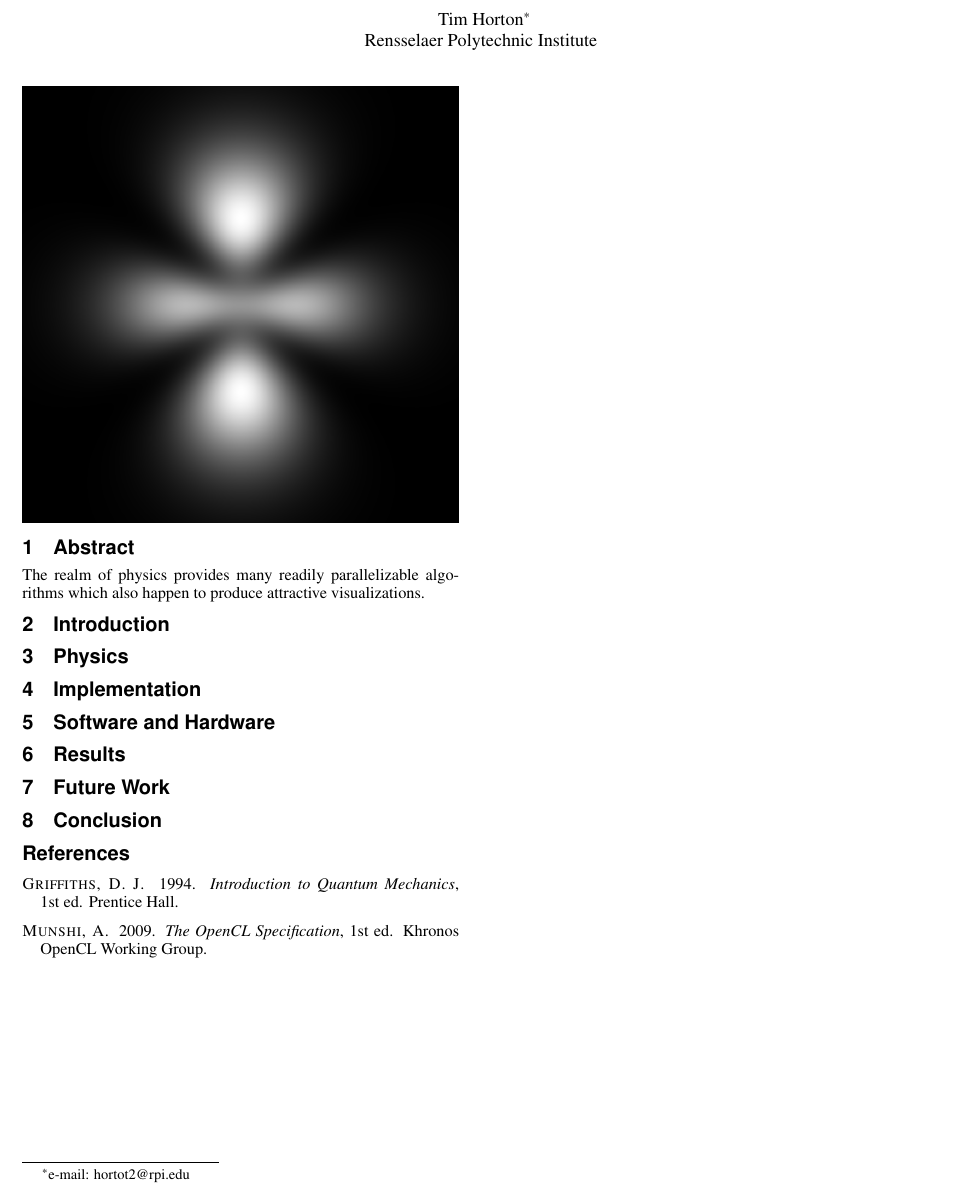
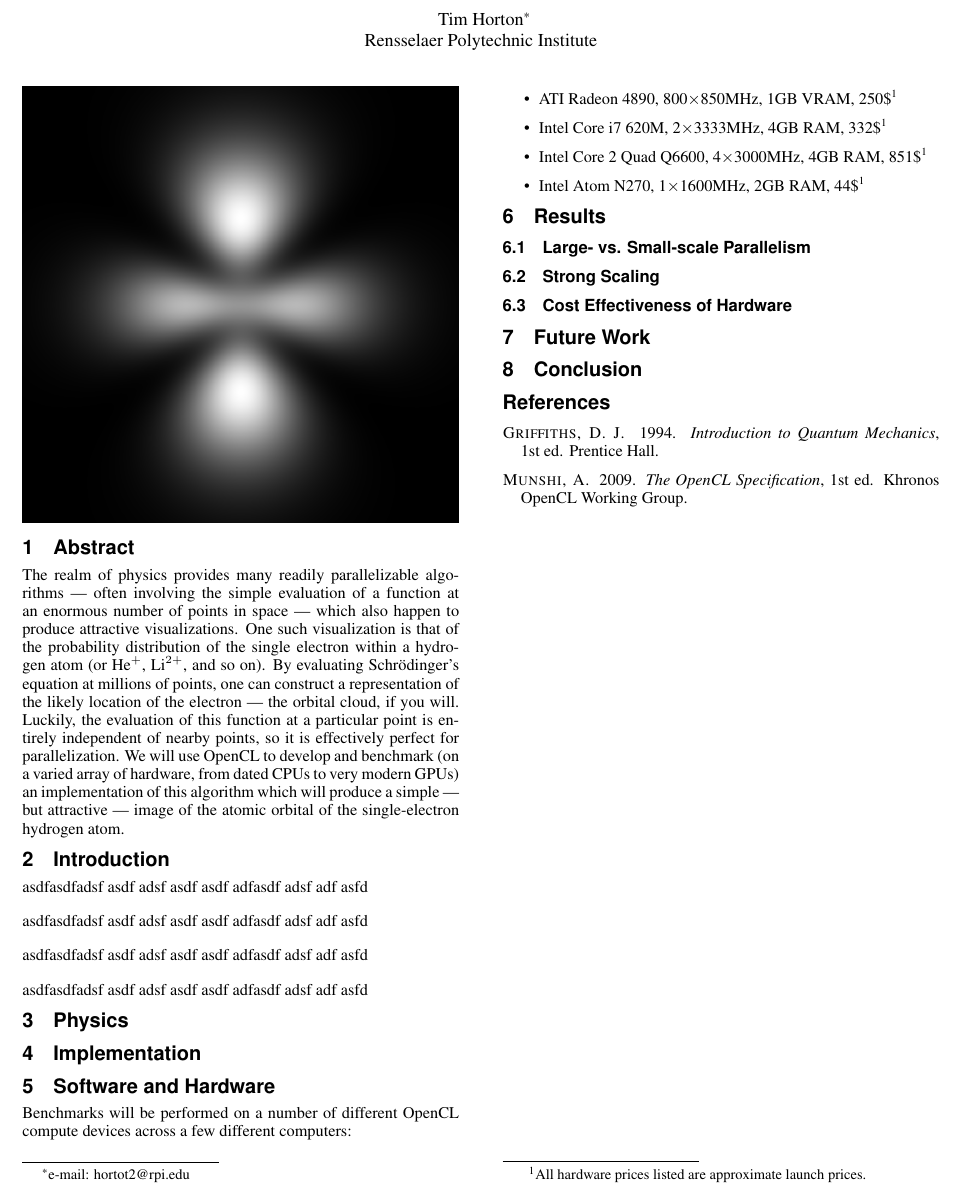
Before and after one commit to hortont424/orbitals, a LaTeX paper (paper/paper.tex): part of the page, cut so that both start at the same text. Compiled offline with pdfLaTeX.

Commit message:
Hardware specs, some manner of abstract

```diff
--- a/paper/paper.tex
+++ b/paper/paper.tex
@@ -4,6 +4,7 @@
 \usepackage{times}
 \usepackage{parskip}
 \usepackage{graphicx}
+\usepackage{footmisc}
 \onlineid{0}
 
 \title{Plotting the Single-Electron Solution to Schr\"{o}dinger's Equation with OpenCL}
@@ -18,9 +19,17 @@
 
 \section{Abstract}
 
-The realm of physics provides many readily parallelizable algorithms which also happen to produce attractive visualizations.
+The realm of physics provides many readily parallelizable algorithms --- often involving the simple evaluation of a function at an enormous number of points in space --- which also happen to produce attractive visualizations. One such visualization is that of the probability distribution of the single electron within a hydrogen atom (or He$^+$, Li$^{2+}$, and so on). By evaluating Schr\"{o}dinger's equation at millions of points, one can construct a representation of the likely location of the electron --- the orbital cloud, if you will. Luckily, the evaluation of this function at a particular point is entirely independent of nearby points, so it is effectively perfect for parallelization. We will use OpenCL to develop and benchmark (on a varied array of hardware, from dated CPUs to very modern GPUs) an implementation of this algorithm which will produce a simple --- but attractive --- image of the atomic orbital of the single-electron hydrogen atom.
 
 \section{Introduction}
+
+asdfasdfadsf asdf adsf asdf asdf adfasdf adsf adf asfd
+
+asdfasdfadsf asdf adsf asdf asdf adfasdf adsf adf asfd
+
+asdfasdfadsf asdf adsf asdf asdf adfasdf adsf adf asfd
+
+asdfasdfadsf asdf adsf asdf asdf adfasdf adsf adf asfd
 
 \section{Physics}
 
@@ -28,7 +37,27 @@ The realm of physics provides many readily parallelizable algorithms which also
 
 \section{Software and Hardware}
 
+Benchmarks will be performed on a number of different OpenCL compute devices across a few different computers:
+
+\begin{itemize}
+
+\item ATI Radeon 4890, 800$\times$850MHz, 1GB VRAM, 250\$\footnote{All hardware prices listed are approximate launch prices.\label{fn:prices}}
+
+\item Intel Core i7 620M, 2$\times$3333MHz, 4GB RAM, 332\$\footref{fn:prices}
+
+\item Intel Core 2 Quad Q6600, 4$\times$3000MHz, 4GB RAM, 851\$\footref{fn:prices}
+
+\item Intel Atom N270, 1$\times$1600MHz, 2GB RAM, 44\$\footref{fn:prices}
+
+\end{itemize}
+
 \section{Results}
+
+\subsection{Large- vs. Small-scale Parallelism}
+
+\subsection{Strong Scaling}
+
+\subsection{Cost Effectiveness of Hardware}
 
 \section{Future Work}
 
```
Also changed, not shown: 1 other file.
